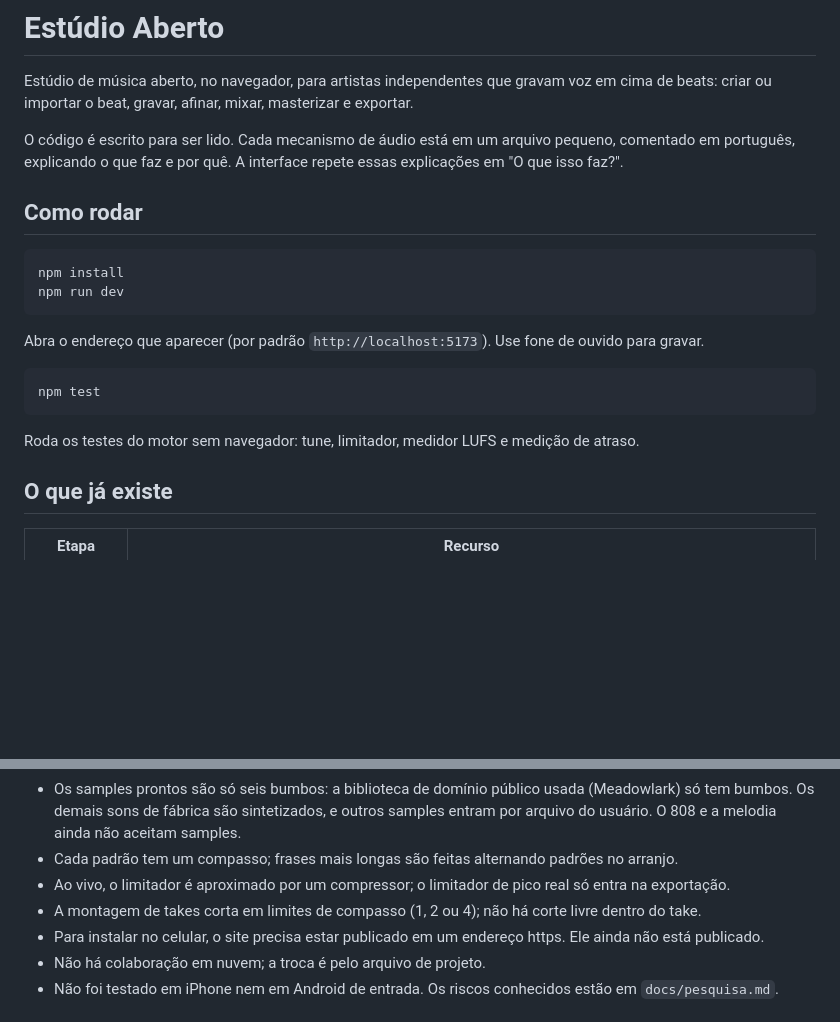
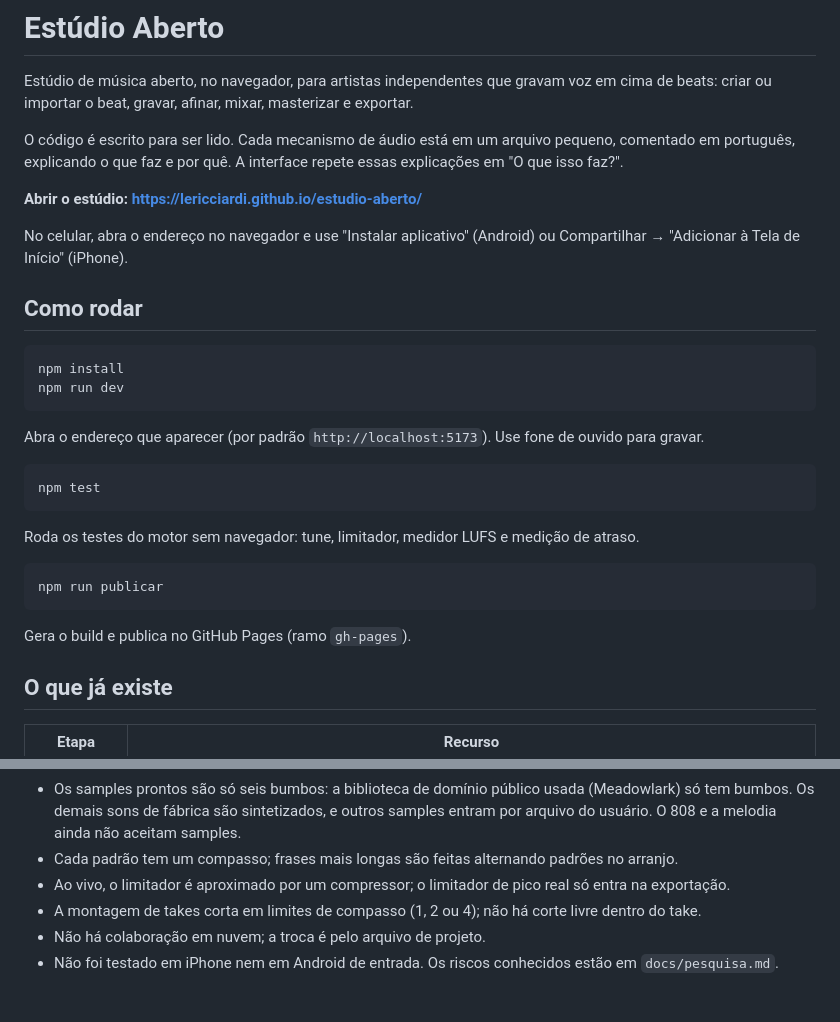
Before and after one commit to LeRicciardi/estudio-aberto, a Markdown page: README.md, 2 parts joined by grey strips. Rendered like a GitHub page; blank space fills up the shorter version.

Commit message:
Aponta o README para o site publicado
Co-Authored-By: Claude Opus 5.5 <noreply@anthropic.com>

````diff
--- a/README.md
+++ b/README.md
@@ -3,6 +3,10 @@
 Estúdio de música aberto, no navegador, para artistas independentes que gravam voz em cima de beats: criar ou importar o beat, gravar, afinar, mixar, masterizar e exportar.
 
 O código é escrito para ser lido. Cada mecanismo de áudio está em um arquivo pequeno, comentado em português, explicando o que faz e por quê. A interface repete essas explicações em "O que isso faz?".
+
+**Abrir o estúdio: https://lericciardi.github.io/estudio-aberto/**
+
+No celular, abra o endereço no navegador e use "Instalar aplicativo" (Android) ou Compartilhar → "Adicionar à Tela de Início" (iPhone).
 
 ## Como rodar
 
@@ -18,6 +22,12 @@ npm test
 ```
 
 Roda os testes do motor sem navegador: tune, limitador, medidor LUFS e medição de atraso.
+
+```bash
+npm run publicar
+```
+
+Gera o build e publica no GitHub Pages (ramo `gh-pages`).
 
 ## O que já existe
 
@@ -78,7 +88,6 @@ Para acrescentar ou corrigir um gênero, edite `src/model/generos.ts`: cada mode
 - Cada padrão tem um compasso; frases mais longas são feitas alternando padrões no arranjo.
 - Ao vivo, o limitador é aproximado por um compressor; o limitador de pico real só entra na exportação.
 - A montagem de takes corta em limites de compasso (1, 2 ou 4); não há corte livre dentro do take.
-- Para instalar no celular, o site precisa estar publicado em um endereço https. Ele ainda não está publicado.
 - Não há colaboração em nuvem; a troca é pelo arquivo de projeto.
 - Não foi testado em iPhone nem em Android de entrada. Os riscos conhecidos estão em `docs/pesquisa.md`.
 
````
